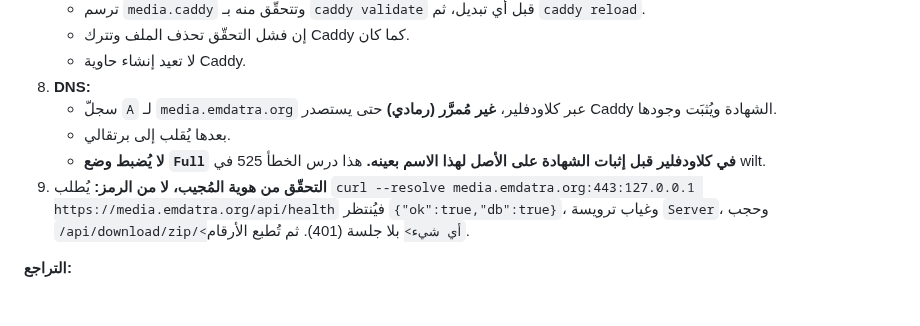
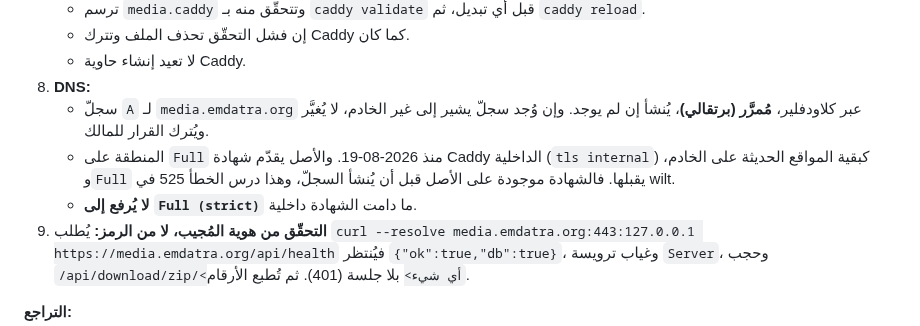
Before and after one commit to osamafa86-dotcom/mediapro, a Markdown page: library/docs/deploy.md, the part around the change. Drawn GitHub-style; blank space fills up the shorter version.

Commit message:
docs(deploy): DNS step matches the install task
The task creates the record proxied (orange) and serves `tls internal`
behind Cloudflare's Full mode, like the other recent sites on the
server; the doc still described a gray-first record and a later switch.

Co-Authored-By: Claude Opus 5.5 <noreply@anthropic.com>
Claude-Session: https://claude.ai/code/session_01HY7py4Kwox1KypVxZuFGKP

```diff
--- a/library/docs/deploy.md
+++ b/library/docs/deploy.md
@@ -71,11 +71,11 @@ CI من بناء الصورتين على كل طلب دمج يمسّ `library/`.
    - إن فشل التحقّق تحذف الملف وتترك Caddy كما كان.
    - لا تعيد إنشاء حاوية Caddy.
 8. **DNS:**
-   - سجلّ `A` لـ `media.emdatra.org` عبر كلاودفلير، **غير مُمرَّر (رمادي)** حتى يستصدر Caddy الشهادة ويُثبَت
-     وجودها.
-   - بعدها يُقلب إلى برتقالي.
-   - **لا يُضبط وضع `Full` في كلاودفلير قبل إثبات الشهادة على الأصل لهذا الاسم بعينه.** هذا درس الخطأ 525 في
-     wilt.
+   - سجلّ `A` لـ `media.emdatra.org` عبر كلاودفلير، **مُمرَّر (برتقالي)**، يُنشأ إن لم يوجد. وإن وُجد سجلّ يشير إلى
+     غير الخادم، لا يُغيَّر ويُترك القرار للمالك.
+   - المنطقة على `Full` منذ 2026-08-19. والأصل يقدّم شهادة Caddy الداخلية (`tls internal`) كبقية المواقع الحديثة
+     على الخادم، و`Full` يقبلها. فالشهادة موجودة على الأصل قبل أن يُنشأ السجلّ، وهذا درس الخطأ 525 في wilt.
+   - **لا يُرفع إلى `Full (strict)`** ما دامت الشهادة داخلية.
 9. **التحقّق من هوية المُجيب، لا من الرمز:** يُطلب
    `curl --resolve media.emdatra.org:443:127.0.0.1 https://media.emdatra.org/api/health` فيُنتظر
    `{"ok":true,"db":true}`، وغياب ترويسة `Server`، وحجب `/api/download/zip/<أي شيء>` بلا جلسة (401). ثم تُطبع
```
